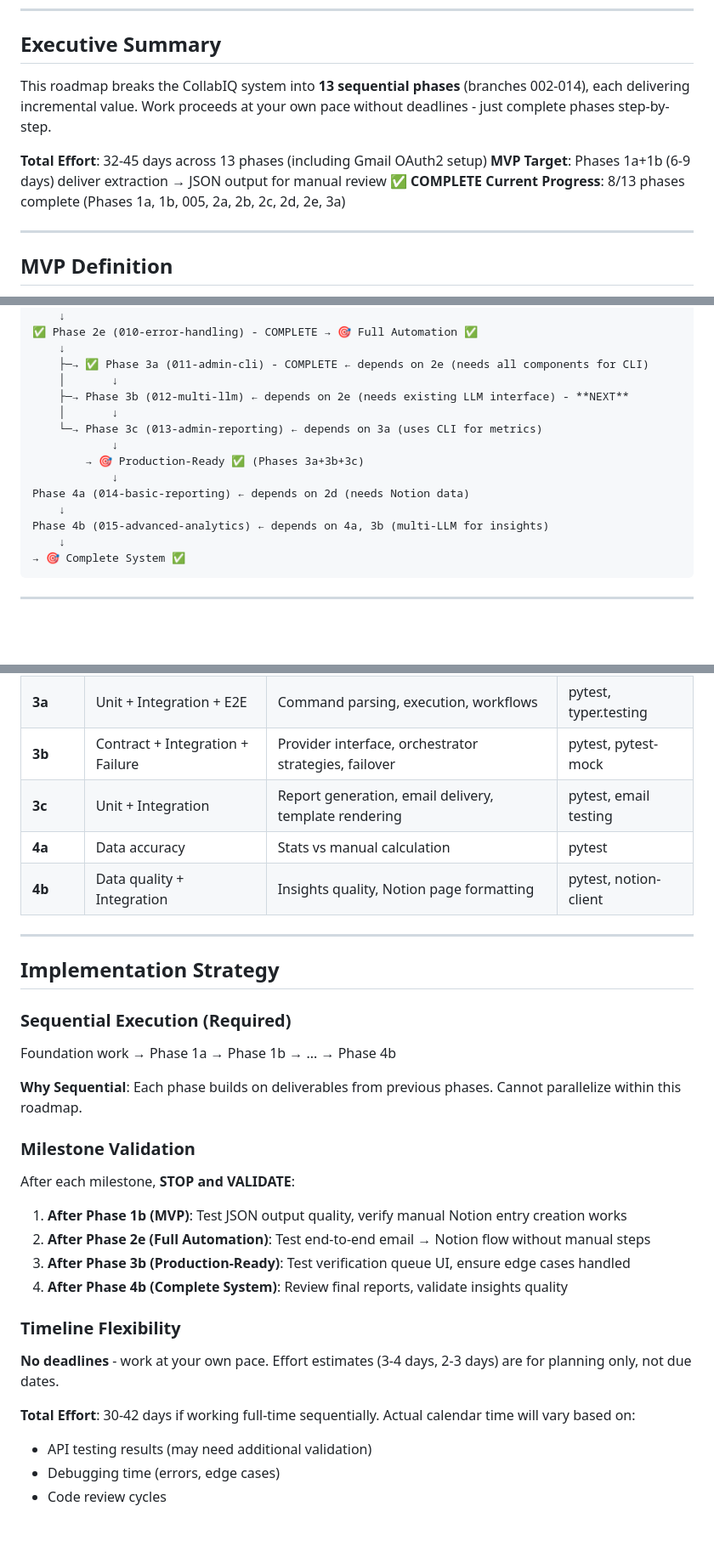
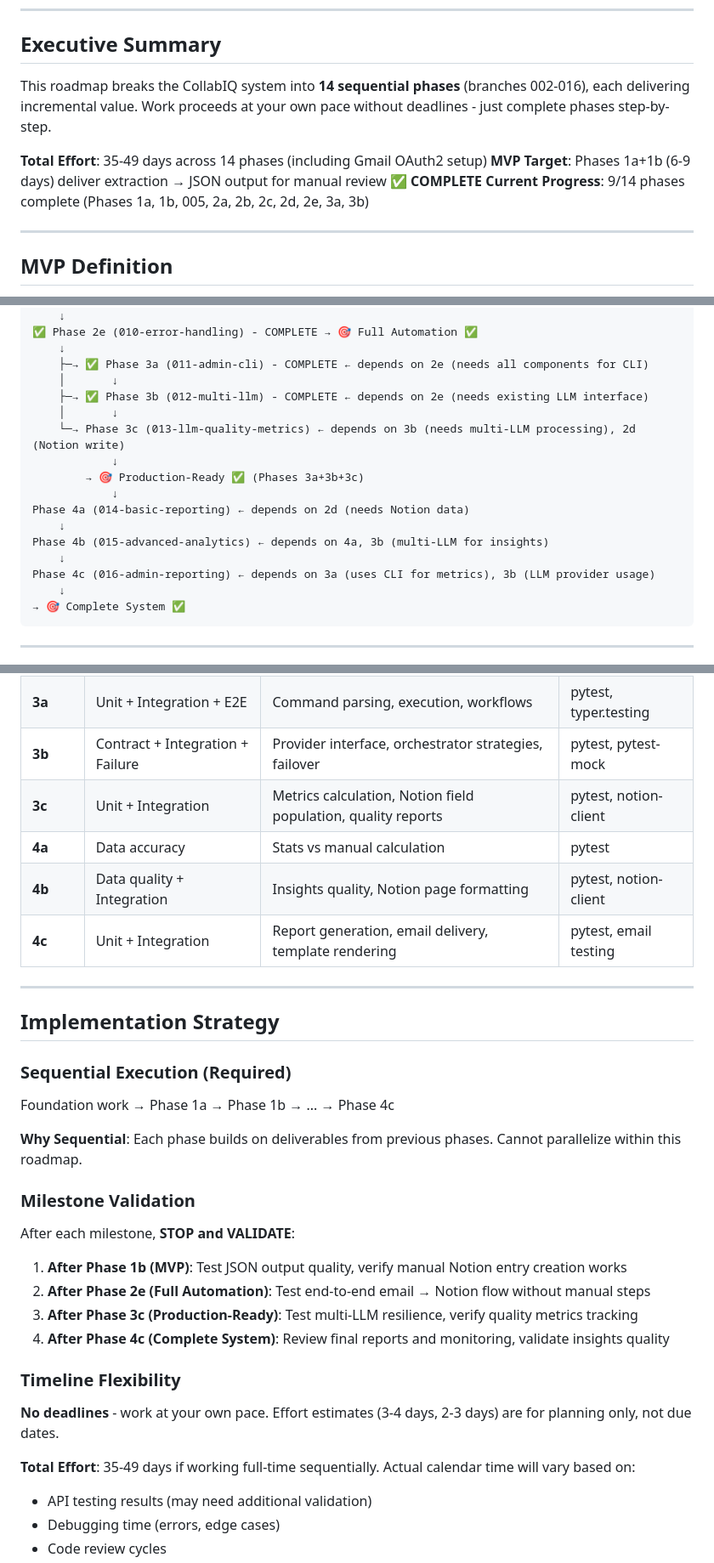
Before and after one commit to limmutable/CollabIQ, a Markdown page: docs/architecture/ROADMAP.md, 3 parts joined by grey strips. Shown at 85% size. GitHub-like rendering; blank space fills up the shorter version.

````diff
--- a/docs/architecture/ROADMAP.md
+++ b/docs/architecture/ROADMAP.md
@@ -9,11 +9,11 @@
 
 ## Executive Summary
 
-This roadmap breaks the CollabIQ system into **13 sequential phases** (branches 002-014), each delivering incremental value. Work proceeds at your own pace without deadlines - just complete phases step-by-step.
+This roadmap breaks the CollabIQ system into **14 sequential phases** (branches 002-016), each delivering incremental value. Work proceeds at your own pace without deadlines - just complete phases step-by-step.
 
-**Total Effort**: 32-45 days across 13 phases (including Gmail OAuth2 setup)
+**Total Effort**: 35-49 days across 14 phases (including Gmail OAuth2 setup)
 **MVP Target**: Phases 1a+1b (6-9 days) deliver extraction → JSON output for manual review ✅ **COMPLETE**
-**Current Progress**: 8/13 phases complete (Phases 1a, 1b, 005, 2a, 2b, 2c, 2d, 2e, 3a)
+**Current Progress**: 9/14 phases complete (Phases 1a, 1b, 005, 2a, 2b, 2c, 2d, 2e, 3a, 3b)
 
 ---
 
@@ -420,15 +456,17 @@ This roadmap breaks the CollabIQ system into **13 sequential phases** (branches
     ↓
     ├─→ ✅ Phase 3a (011-admin-cli) - COMPLETE ← depends on 2e (needs all components for CLI)
     │       ↓
-    ├─→ Phase 3b (012-multi-llm) ← depends on 2e (needs existing LLM interface) - **NEXT**
+    ├─→ ✅ Phase 3b (012-multi-llm) - COMPLETE ← depends on 2e (needs existing LLM interface)
     │       ↓
-    └─→ Phase 3c (013-admin-reporting) ← depends on 3a (uses CLI for metrics)
+    └─→ Phase 3c (013-llm-quality-metrics) ← depends on 3b (needs multi-LLM processing), 2d (Notion write)
             ↓
         → 🎯 Production-Ready ✅ (Phases 3a+3b+3c)
             ↓
 Phase 4a (014-basic-reporting) ← depends on 2d (needs Notion data)
     ↓
 Phase 4b (015-advanced-analytics) ← depends on 4a, 3b (multi-LLM for insights)
+    ↓
+Phase 4c (016-admin-reporting) ← depends on 3a (uses CLI for metrics), 3b (LLM provider usage)
     ↓
 → 🎯 Complete System ✅
 ```
@@ -448,9 +486,10 @@ Phase 4b (015-advanced-analytics) ← depends on 4a, 3b (multi-LLM for insights)
 | **2e** | Failure scenarios | API down, rate limits, timeouts, DLQ | pytest, pytest-mock |
 | **3a** | Unit + Integration + E2E | Command parsing, execution, workflows | pytest, typer.testing |
 | **3b** | Contract + Integration + Failure | Provider interface, orchestrator strategies, failover | pytest, pytest-mock |
-| **3c** | Unit + Integration | Report generation, email delivery, template rendering | pytest, email testing |
+| **3c** | Unit + Integration | Metrics calculation, Notion field population, quality reports | pytest, notion-client |
 | **4a** | Data accuracy | Stats vs manual calculation | pytest |
 | **4b** | Data quality + Integration | Insights quality, Notion page formatting | pytest, notion-client |
+| **4c** | Unit + Integration | Report generation, email delivery, template rendering | pytest, email testing |
 
 ---
 
@@ -458,7 +497,7 @@ Phase 4b (015-advanced-analytics) ← depends on 4a, 3b (multi-LLM for insights)
 
 ### Sequential Execution (Required)
 
-Foundation work → Phase 1a → Phase 1b → ... → Phase 4b
+Foundation work → Phase 1a → Phase 1b → ... → Phase 4c
 
 **Why Sequential**: Each phase builds on deliverables from previous phases. Cannot parallelize within this roadmap.
 
@@ -468,14 +507,14 @@ After each milestone, **STOP and VALIDATE**:
 
 1. **After Phase 1b (MVP)**: Test JSON output quality, verify manual Notion entry creation works
 2. **After Phase 2e (Full Automation)**: Test end-to-end email → Notion flow without manual steps
-3. **After Phase 3b (Production-Ready)**: Test verification queue UI, ensure edge cases handled
-4. **After Phase 4b (Complete System)**: Review final reports, validate insights quality
+3. **After Phase 3c (Production-Ready)**: Test multi-LLM resilience, verify quality metrics tracking
+4. **After Phase 4c (Complete System)**: Review final reports and monitoring, validate insights quality
 
 ### Timeline Flexibility
 
 **No deadlines** - work at your own pace. Effort estimates (3-4 days, 2-3 days) are for planning only, not due dates.
 
-**Total Effort**: 30-42 days if working full-time sequentially. Actual calendar time will vary based on:
+**Total Effort**: 35-49 days if working full-time sequentially. Actual calendar time will vary based on:
 - API testing results (may need additional validation)
 - Debugging time (errors, edge cases)
 - Code review cycles
````
Also changed, not shown: other parts of docs/architecture/ROADMAP.md (+80 -44 lines).
